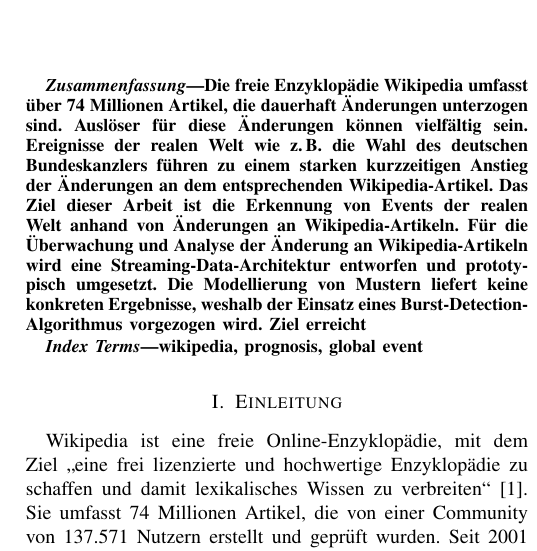
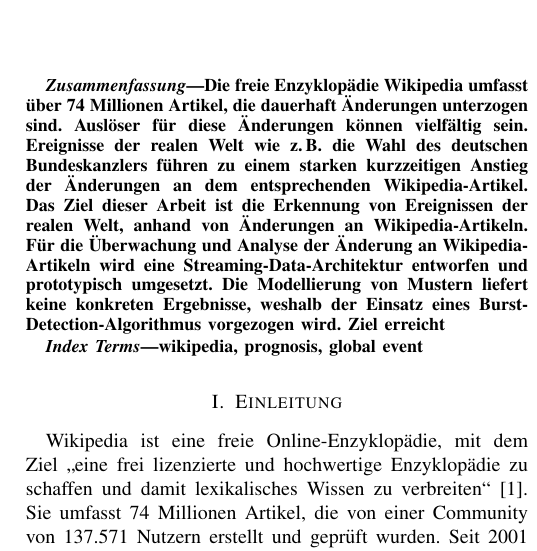
Before and after one commit to qqda/glevep, a LaTeX paper (main.tex, which reads chapters/0-abstract.tex): part of one column of page 1 of 10, cut so that both start at the same text. Compiled offline with pdfLaTeX; a missing font is replaced by an installed copy or a similar font; a LaTeX package or settings file that is missing is left out.

Commit message:
abstract

```diff
--- a/chapters/0-abstract.tex
+++ b/chapters/0-abstract.tex
@@ -3,7 +3,7 @@
 Die freie Enzyklopädie Wikipedia umfasst über 74 Millionen Artikel, die dauerhaft Änderungen unterzogen sind.
 Auslöser für diese Änderungen können vielfältig sein. Ereignisse der realen Welt wie z.\,B. die Wahl des deutschen Bundeskanzlers
     führen zu einem starken kurzzeitigen Anstieg der Änderungen an dem entsprechenden Wikipedia-Artikel. Das Ziel dieser Arbeit
-ist die Erkennung von Events der realen Welt anhand von Änderungen an Wikipedia-Artikeln.
+ist die Erkennung von Ereignissen der realen Welt, anhand von Änderungen an Wikipedia-Artikeln.
 Für die Überwachung und Analyse der Änderung an Wikipedia-Artikeln wird eine Streaming-Data-Architektur entworfen und prototypisch umgesetzt.
     Die Modellierung von Mustern liefert keine konkreten Ergebnisse, weshalb der Einsatz eines Burst-Detection-Algorithmus vorgezogen wird.
 Ziel erreicht
```
